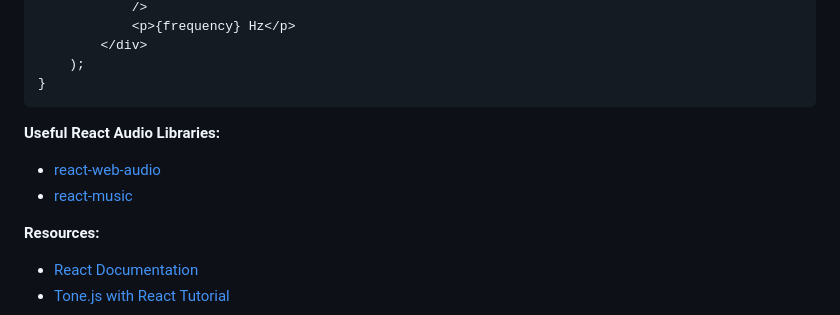
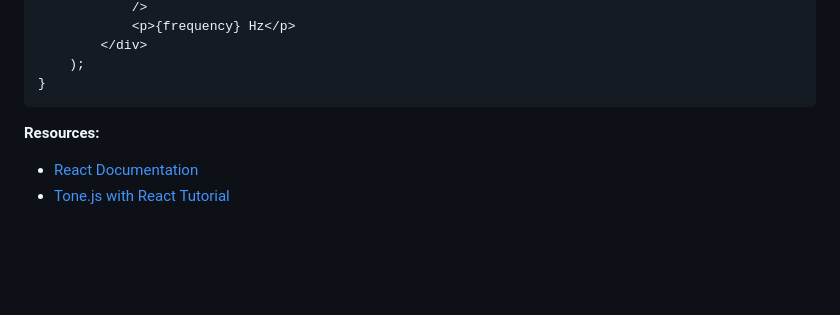
Before and after one commit to marcokuhn/WebAudioWorkshop, a Markdown page: ui-fundamentals/06-frameworks-comparison/README.md, the part around the change. Rendered like a GitHub page; blank space fills up the shorter version.

Commit message:
Remove React audio libraries section from README
Removed list of useful React audio libraries from README.

````diff
--- a/ui-fundamentals/06-frameworks-comparison/README.md
+++ b/ui-fundamentals/06-frameworks-comparison/README.md
@@ -201,10 +201,6 @@ function Synthesizer() {
     );
 }
 ```
-
-**Useful React Audio Libraries:**
-- [react-web-audio](https://github.com/nick-thompson/react-web-audio)
-- [react-music](https://github.com/FormidableLabs/react-music)
 
 **Resources:**
 - [React Documentation](https://react.dev/)
````
